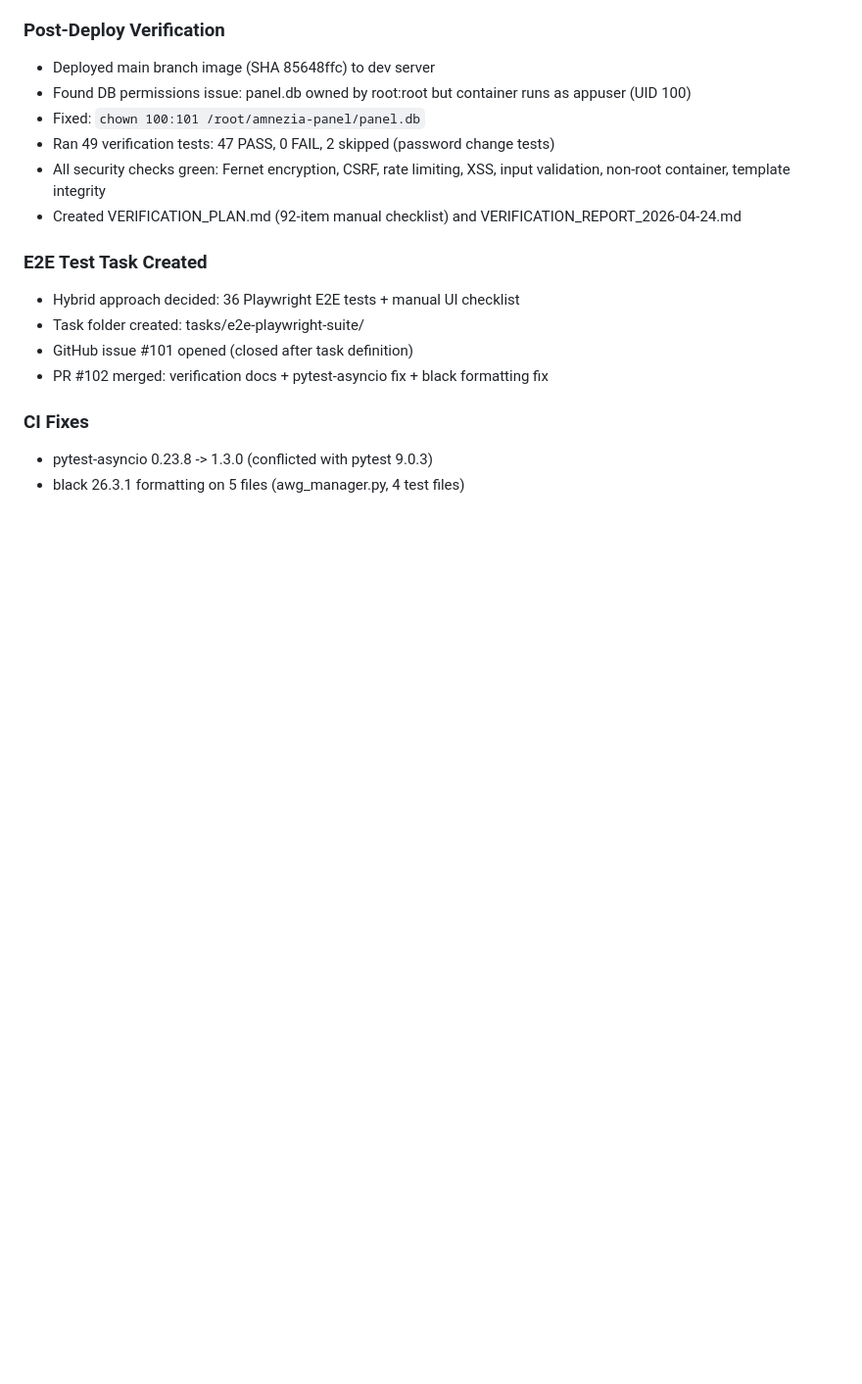
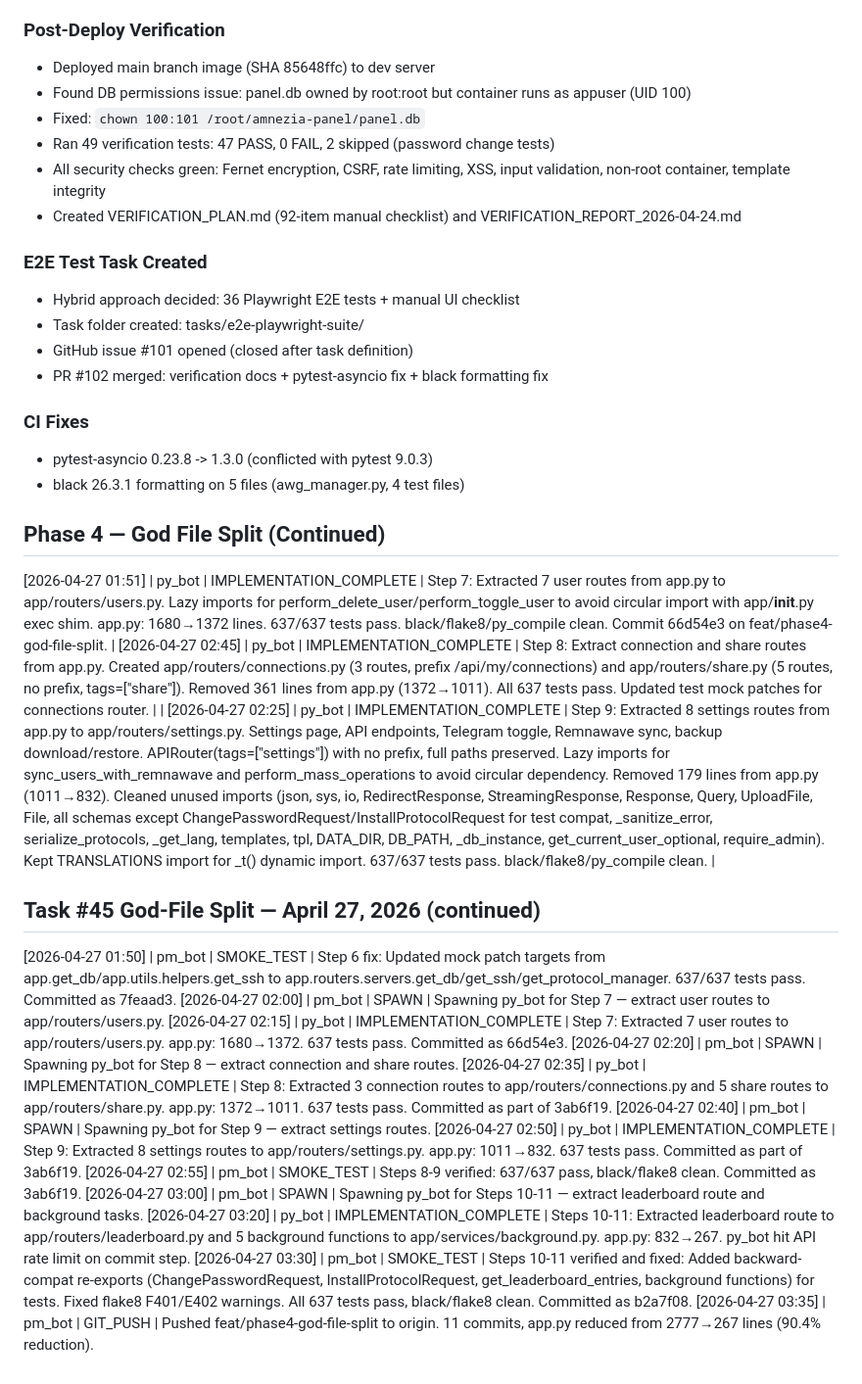
Before and after one commit to devops-igor/amnezia-web-ui, a Markdown page: WORKLOG.md, the part around the change. Shown at 98% size. Rendered like a GitHub page; blank space fills up the shorter version.

Commit message:
docs: update WORKLOG with Steps 7-11 completion and PR #108

```diff
--- a/WORKLOG.md
+++ b/WORKLOG.md
@@ -355,3 +355,24 @@
 ### CI Fixes
 - pytest-asyncio 0.23.8 -> 1.3.0 (conflicted with pytest 9.0.3)
 - black 26.3.1 formatting on 5 files (awg_manager.py, 4 test files)
+
+## Phase 4 — God File Split (Continued)
+
+[2026-04-27 01:51] | py_bot | IMPLEMENTATION_COMPLETE | Step 7: Extracted 7 user routes from app.py to app/routers/users.py. Lazy imports for perform_delete_user/perform_toggle_user to avoid circular import with app/__init__.py exec shim. app.py: 1680→1372 lines. 637/637 tests pass. black/flake8/py_compile clean. Commit 66d54e3 on feat/phase4-god-file-split.
+| [2026-04-27 02:45] | py_bot | IMPLEMENTATION_COMPLETE | Step 8: Extract connection and share routes from app.py. Created app/routers/connections.py (3 routes, prefix /api/my/connections) and app/routers/share.py (5 routes, no prefix, tags=["share"]). Removed 361 lines from app.py (1372→1011). All 637 tests pass. Updated test mock patches for connections router. |
+| [2026-04-27 02:25] | py_bot | IMPLEMENTATION_COMPLETE | Step 9: Extracted 8 settings routes from app.py to app/routers/settings.py. Settings page, API endpoints, Telegram toggle, Remnawave sync, backup download/restore. APIRouter(tags=["settings"]) with no prefix, full paths preserved. Lazy imports for sync_users_with_remnawave and perform_mass_operations to avoid circular dependency. Removed 179 lines from app.py (1011→832). Cleaned unused imports (json, sys, io, RedirectResponse, StreamingResponse, Response, Query, UploadFile, File, all schemas except ChangePasswordRequest/InstallProtocolRequest for test compat, _sanitize_error, serialize_protocols, _get_lang, templates, tpl, DATA_DIR, DB_PATH, _db_instance, get_current_user_optional, require_admin). Kept TRANSLATIONS import for _t() dynamic import. 637/637 tests pass. black/flake8/py_compile clean. |
+
+## Task #45 God-File Split — April 27, 2026 (continued)
+
+[2026-04-27 01:50] | pm_bot | SMOKE_TEST | Step 6 fix: Updated mock patch targets from app.get_db/app.utils.helpers.get_ssh to app.routers.servers.get_db/get_ssh/get_protocol_manager. 637/637 tests pass. Committed as 7feaad3.
+[2026-04-27 02:00] | pm_bot | SPAWN | Spawning py_bot for Step 7 — extract user routes to app/routers/users.py.
+[2026-04-27 02:15] | py_bot | IMPLEMENTATION_COMPLETE | Step 7: Extracted 7 user routes to app/routers/users.py. app.py: 1680→1372. 637 tests pass. Committed as 66d54e3.
+[2026-04-27 02:20] | pm_bot | SPAWN | Spawning py_bot for Step 8 — extract connection and share routes.
+[2026-04-27 02:35] | py_bot | IMPLEMENTATION_COMPLETE | Step 8: Extracted 3 connection routes to app/routers/connections.py and 5 share routes to app/routers/share.py. app.py: 1372→1011. 637 tests pass. Committed as part of 3ab6f19.
+[2026-04-27 02:40] | pm_bot | SPAWN | Spawning py_bot for Step 9 — extract settings routes.
+[2026-04-27 02:50] | py_bot | IMPLEMENTATION_COMPLETE | Step 9: Extracted 8 settings routes to app/routers/settings.py. app.py: 1011→832. 637 tests pass. Committed as part of 3ab6f19.
+[2026-04-27 02:55] | pm_bot | SMOKE_TEST | Steps 8-9 verified: 637/637 pass, black/flake8 clean. Committed as 3ab6f19.
+[2026-04-27 03:00] | pm_bot | SPAWN | Spawning py_bot for Steps 10-11 — extract leaderboard route and background tasks.
+[2026-04-27 03:20] | py_bot | IMPLEMENTATION_COMPLETE | Steps 10-11: Extracted leaderboard route to app/routers/leaderboard.py and 5 background functions to app/services/background.py. app.py: 832→267. py_bot hit API rate limit on commit step.
+[2026-04-27 03:30] | pm_bot | SMOKE_TEST | Steps 10-11 verified and fixed: Added backward-compat re-exports (ChangePasswordRequest, InstallProtocolRequest, get_leaderboard_entries, background functions) for tests. Fixed flake8 F401/E402 warnings. All 637 tests pass, black/flake8 clean. Committed as b2a7f08.
+[2026-04-27 03:35] | pm_bot | GIT_PUSH | Pushed feat/phase4-god-file-split to origin. 11 commits, app.py reduced from 2777→267 lines (90.4% reduction).
```
